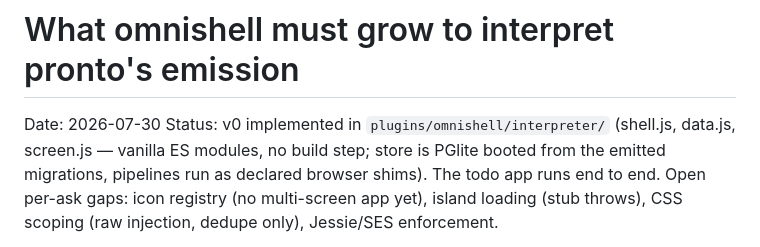
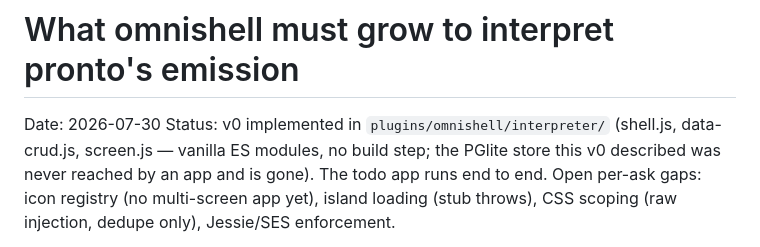
Before and after one commit to bonisoft3/pronto, a Markdown page: docs/2026-07-30-omnishell-interpreter-contract.md, the part around the change. GitHub-like rendering.

```diff
--- a/docs/2026-07-30-omnishell-interpreter-contract.md
+++ b/docs/2026-07-30-omnishell-interpreter-contract.md
@@ -1,9 +1,9 @@
 # What omnishell must grow to interpret pronto's emission
 
 Date: 2026-07-30
-Status: v0 implemented in `plugins/omnishell/interpreter/` (shell.js, data.js,
-screen.js — vanilla ES modules, no build step; store is PGlite booted from the
-emitted migrations, pipelines run as declared browser shims). The todo app
+Status: v0 implemented in `plugins/omnishell/interpreter/` (shell.js,
+data-crud.js, screen.js — vanilla ES modules, no build step; the PGlite store
+this v0 described was never reached by an app and is gone). The todo app
 runs end to end. Open per-ask gaps: icon registry (no multi-screen app yet),
 island loading (stub throws), CSS scoping (raw injection, dedupe only),
 Jessie/SES enforcement.
```
Also changed, not shown: docs/2026-08-01-visual-lint.md (+2 -2 lines).
